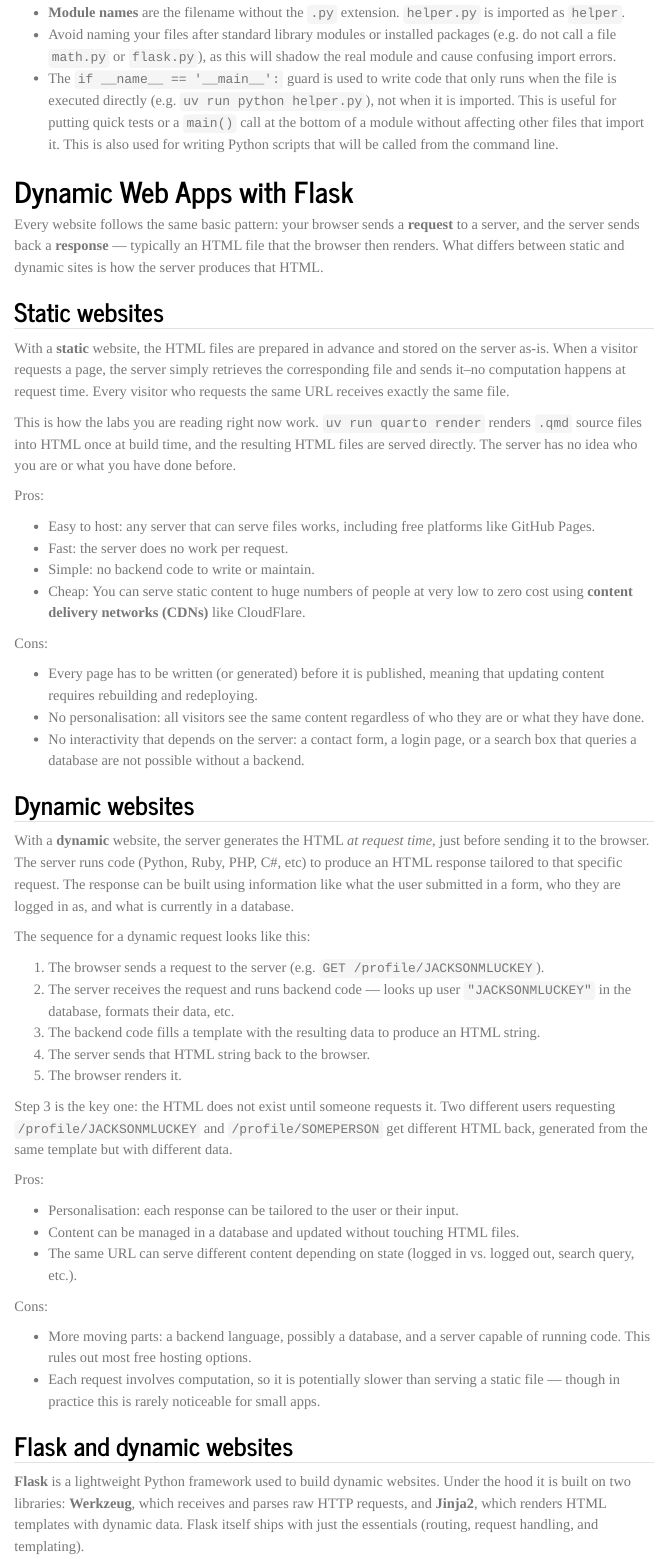
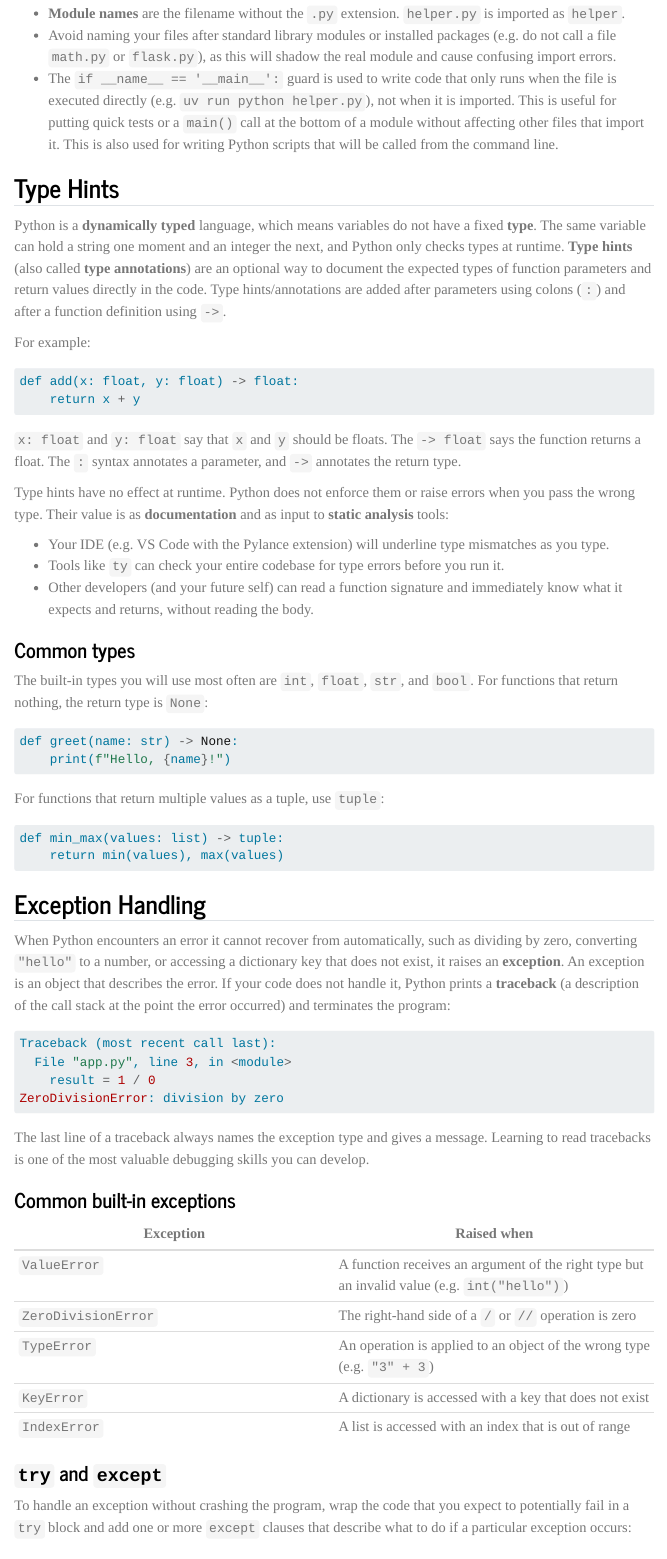
Before and after one commit to hertie-dsa-26/homework-2-KJ-7, a Quarto document (week-04/lab-04.qmd): the page in a window 1100 px wide, from 2720 px down before the commit and from 2780 px down after it, so that both start at the same text. Rendered offline with R 4.5, knitr and Pandoc in place of Quarto, with nearby package versions; menus at the side of the page are left out; long lines of code are wrapped.

Commit message:
added review of exceptions and type hints

````diff
--- a/week-04/lab-04.qmd
+++ b/week-04/lab-04.qmd
@@ -85,3 +87,65 @@ A few conventions to be aware of:
 - **Module names** are the filename without the `.py` extension. `helper.py` is imported as `helper`.
 - Avoid naming your files after standard library modules or installed packages (e.g. do not call a file `math.py` or `flask.py`), as this will shadow the real module and cause confusing import errors.
 - The `if __name__ == '__main__':` guard is used to write code that only runs when the file is executed directly (e.g. `uv run python helper.py`), not when it is imported. This is useful for putting quick tests or a `main()` call at the bottom of a module without affecting other files that import it. This is also used for writing Python scripts that will be called from the command line.
+
+## Type Hints {#type-hints}
+
+Python is a **dynamically typed** language, which means variables do not have a fixed **type**. The same variable can hold a string one moment and an integer the next, and Python only checks types at runtime. **Type hints** (also called **type annotations**) are an optional way to document the expected types of function parameters and return values directly in the code. Type hints/annotations are added after parameters using colons (`:`) and after a function definition using `->`.
+
+For example:
+
+```python
+def add(x: float, y: float) -> float:
+    return x + y
+```
+
+`x: float` and `y: float` say that `x` and `y` should be floats. The `-> float` says the function returns a float. The `:` syntax annotates a parameter, and `->` annotates the return type.
+
+Type hints have no effect at runtime. Python does not enforce them or raise errors when you pass the wrong type. Their value is as **documentation** and as input to **static analysis** tools:
+
+- Your IDE (e.g. VS Code with the Pylance extension) will underline type mismatches as you type.
+- Tools like `ty` can check your entire codebase for type errors before you run it.
+- Other developers (and your future self) can read a function signature and immediately know what it expects and returns, without reading the body.
+
+### Common types
+
+The built-in types you will use most often are `int`, `float`, `str`, and `bool`. For functions that return nothing, the return type is `None`:
+
+```python
+def greet(name: str) -> None:
+    print(f"Hello, {name}!")
+```
+
+For functions that return multiple values as a tuple, use `tuple`:
+
+```python
+def min_max(values: list) -> tuple:
+    return min(values), max(values)
+```
+
+## Exception Handling {#exceptions}
+
+When Python encounters an error it cannot recover from automatically, such as dividing by zero, converting `"hello"` to a number, or accessing a dictionary key that does not exist, it raises an **exception**. An exception is an object that describes the error. If your code does not handle it, Python prints a **traceback** (a description of the call stack at the point the error occurred) and terminates the program:
+
+```python
+Traceback (most recent call last):
+  File "app.py", line 3, in <module>
+    result = 1 / 0
+ZeroDivisionError: division by zero
+```
+
+The last line of a traceback always names the exception type and gives a message. Learning to read tracebacks is one of the most valuable debugging skills you can develop.
+
+### Common built-in exceptions
+
+| Exception | Raised when |
+|---|---|
+| `ValueError` | A function receives an argument of the right type but an invalid value (e.g. `int("hello")`) |
+| `ZeroDivisionError` | The right-hand side of a `/` or `//` operation is zero |
+| `TypeError` | An operation is applied to an object of the wrong type (e.g. `"3" + 3`) |
+| `KeyError` | A dictionary is accessed with a key that does not exist |
+| `IndexError` | A list is accessed with an index that is out of range |
+
+### `try` and `except`
+
+To handle an exception without crashing the program, wrap the code that you expect to potentially fail in a `try` block and add one or more `except` clauses that describe what to do if a particular exception occurs:
@@ -87,0 +154 @@ A few conventions to be aware of:
+try:
````
Also changed, not shown: week-04/lab-04.html, week-04/lab-04.qmd (52 more changed lines).
